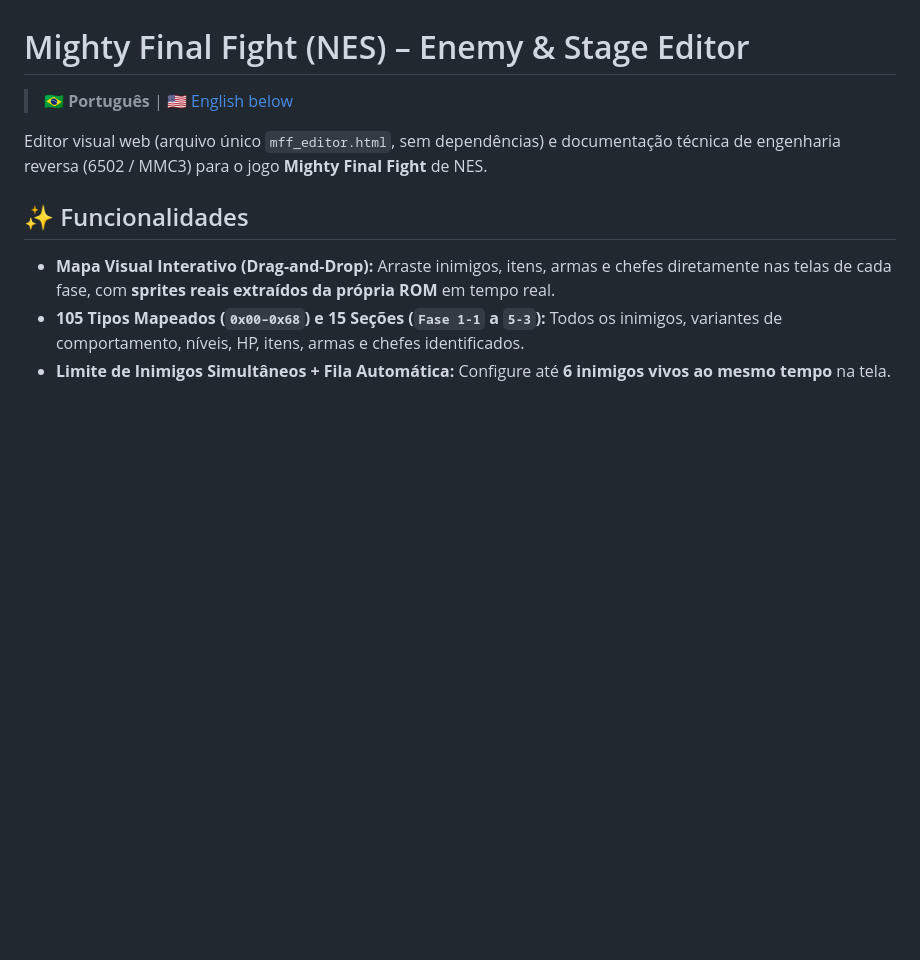
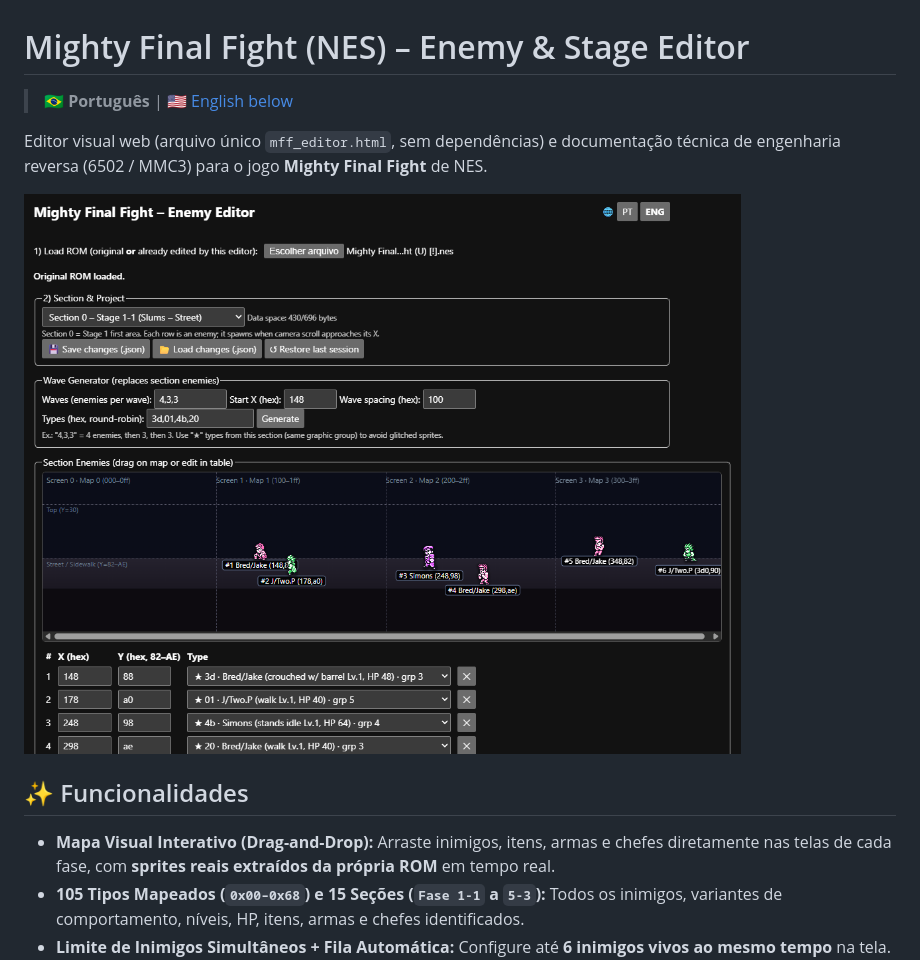
Before and after one commit to leonuck/mighty-final-fight-editor, a Markdown page: README.md, the part around the change. GitHub-like rendering; pictures changed too: screen.png (added); blank space fills up the shorter version.

Commit message:
docs: adiciona screenshot screen.png no README

```diff
--- a/README.md
+++ b/README.md
@@ -3,6 +3,8 @@
 > 🇧🇷 **Português** | 🇺🇸 [English below](#-english)
 
 Editor visual web (arquivo único `mff_editor.html`, sem dependências) e documentação técnica de engenharia reversa (6502 / MMC3) para o jogo **Mighty Final Fight** de NES.
+
+![Mighty Final Fight – Editor](./screen.png)
 
 ## ✨ Funcionalidades
 
```
